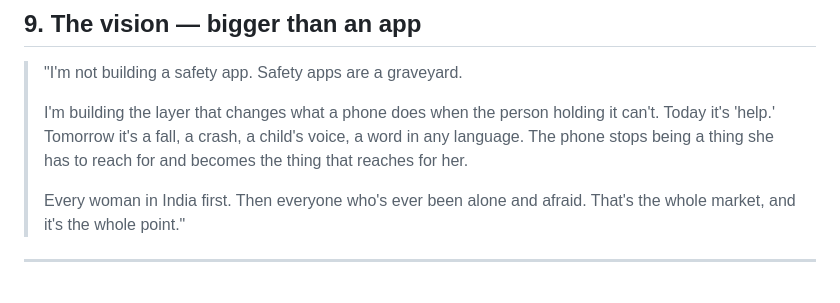
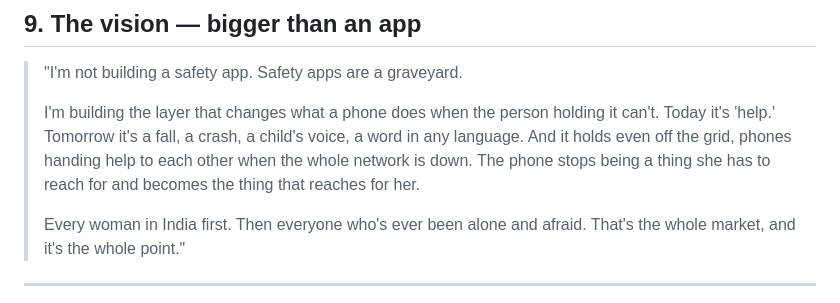
Before and after one commit to jatinnx777/ORBII-MASTER, a Markdown page: pitch/PITCH.md, the part around one of its changes. Drawn GitHub-style.

```diff
--- a/pitch/PITCH.md
+++ b/pitch/PITCH.md
@@ -195,8 +217,9 @@ Real and small beats big and fake, and any investor will check.]
 >
 > I'm building the layer that changes what a phone does when the person holding it
 > can't. Today it's 'help.' Tomorrow it's a fall, a crash, a child's voice, a word
-> in any language. The phone stops being a thing she has to reach for and becomes
-> the thing that reaches for her.
+> in any language. And it holds even off the grid, phones handing help to each
+> other when the whole network is down. The phone stops being a thing she has to
+> reach for and becomes the thing that reaches for her.
 >
 > Every woman in India first. Then everyone who's ever been alone and afraid. That's
 > the whole market, and it's the whole point."
```
Also changed, not shown: other parts of pitch/PITCH.md (+34 -3 lines).
